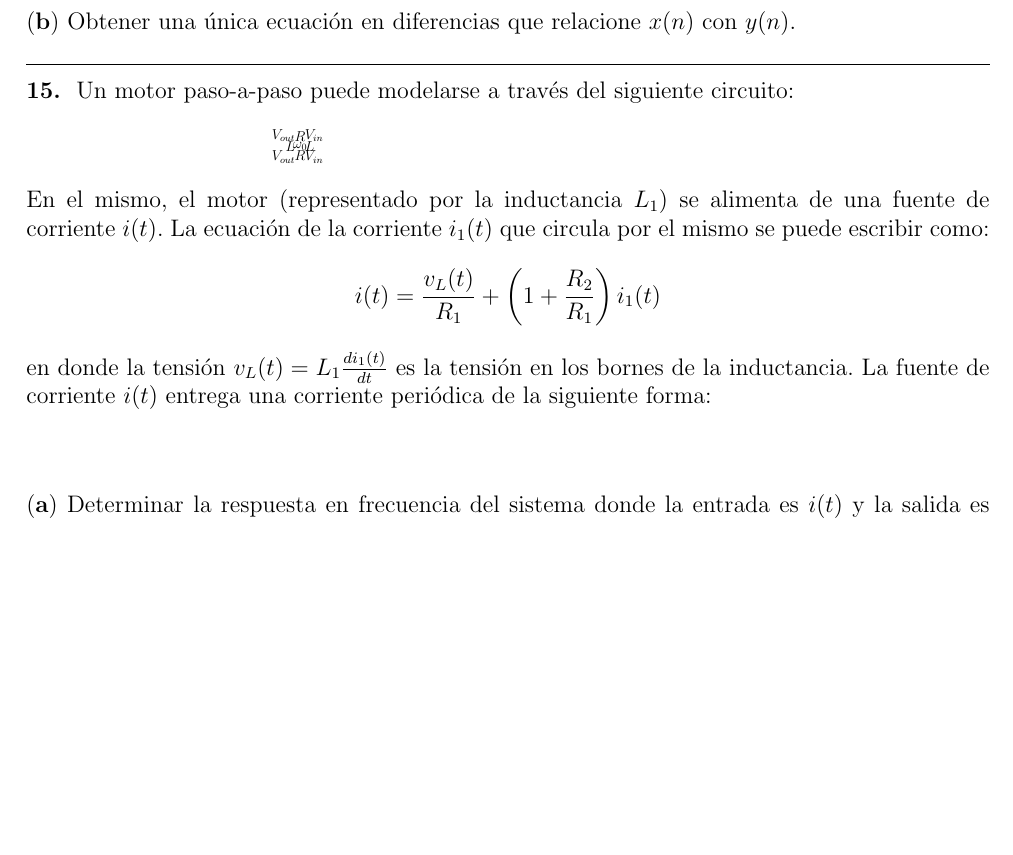
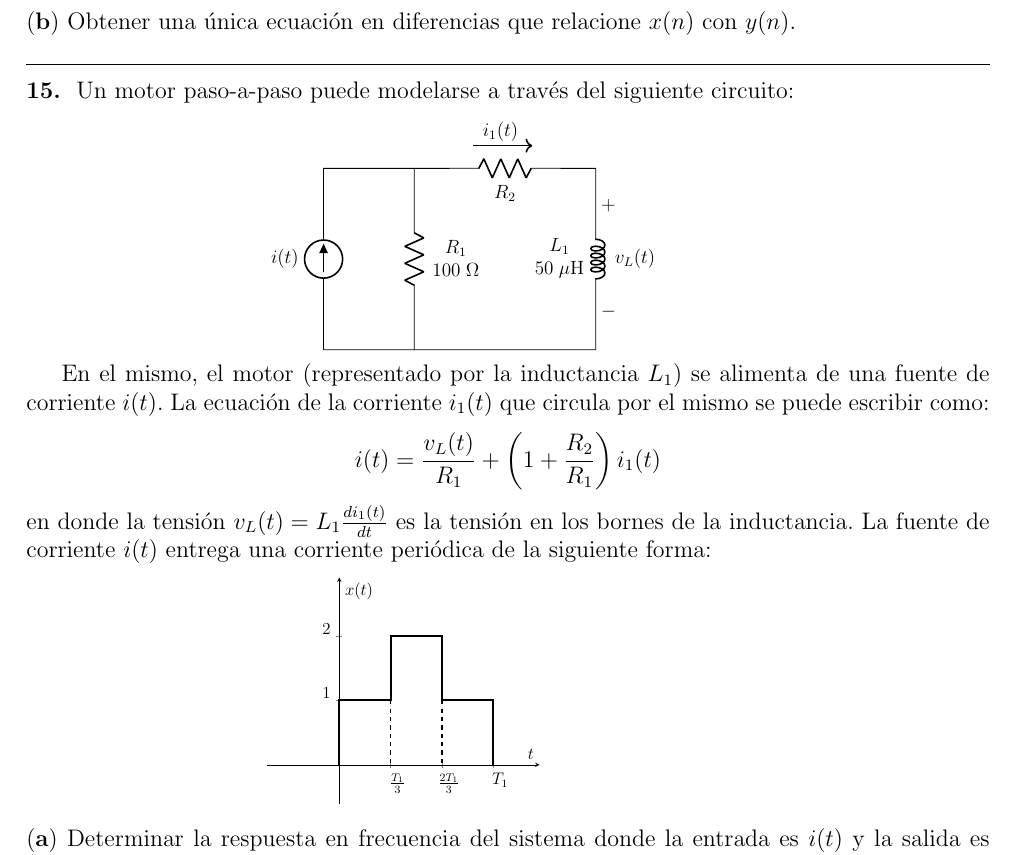
Before and after one commit to LautaroEst/guias-sys, a LaTeX document (main.tex, which reads 05_ecuaciones_diferenciales_en_diferencias/plots/5-circuito_step.tex, 05_ecuaciones_diferenciales_en_diferencias/plots/5-corriente_wave.tex): part of page 23 of 31, cut so that both start at the same text, the shorter picture padded with empty space. Compiled offline with pdfLaTeX.

Commit message:
guia 5 terminada

```diff
--- a/05_ecuaciones_diferenciales_en_diferencias/plots/5-circuito_step.tex
+++ b/05_ecuaciones_diferenciales_en_diferencias/plots/5-circuito_step.tex
@@ -1,11 +1,21 @@
-\begin{tikzpicture}[scale=0.6, transform shape]
-    \draw (0,0) node[anchor=north west] {$V_{in}$};
-    \draw (0,0) node[anchor=north east] {$V_{out}$};
-    \draw (0,0) node[anchor=south west] {$V_{in}$};
-    \draw (0,0) node[anchor=south east] {$V_{out}$};
-    \draw (0,0) node[anchor=north] {$R$};
-    \draw (0,0) node[anchor=south] {$R$};
-    \draw (0,0) node[anchor=east] {$L$};
-    \draw (0,0) node[anchor=west] {$L$};
-    \draw (0,0) node[anchor=center] {$\omega_0$};
-\end{tikzpicture}
+\begin{circuitikz}[scale=0.8, transform shape, american voltages]
+    \draw
+    (0,0) to [american current source, l^=$i(t)$] (0,4)
+    to (2,4)
+    to [R, l^={\parbox{1.2cm}{
+        \begin{center}
+            $R_1$ \\ $100\;\Omega$
+        \end{center}
+        }}] (2,0)
+    to (0,0) ;
+    \draw (2, 4) to [R, l_={$R_2$}] (6,4)
+    to [L, l_={\parbox{1.2cm}{
+        \begin{center}
+            $L_1$ \\ $50\;\mu\mathrm{H}$
+        \end{center}
+        }}, v^=$v_L(t)$] (6,0)
+    to (2,0) ;
+
+    \draw[->, thick] (3.3, 4.5) -- (4.6, 4.5);
+    \node at (3.9, 4.8) {$i_1(t)$};
+\end{circuitikz}
--- a/05_ecuaciones_diferenciales_en_diferencias/plots/5-corriente_wave.tex
+++ b/05_ecuaciones_diferenciales_en_diferencias/plots/5-corriente_wave.tex
@@ -1,3 +1,35 @@
-\begin{tikzpicture}
-
+\begin{tikzpicture}[scale=0.7,transform shape]
+    \begin{axis}[
+    	axis y line=center,
+    	axis x line=middle,
+    	xlabel=$t$,ylabel=$x(t)$,
+    	xmin=-1.4,xmax=3.9,
+    	ymin=-0.6,ymax=2.9,
+		xtick={0,1,2,3},
+		xticklabels={0, $\frac{T_1}{3}$,$\frac{2T_1}{3}$,$T_1$},
+    	xticklabel style = {xshift=5},
+    	yticklabel style = {yshift=5},
+    	]
+    	\addplot[
+    	black,
+    	ultra thick
+    	] coordinates {
+    	    (0,0) (0,1) (1,1) (1,2)
+    	    (2,2) (2,1) (3,1) (3,0)
+    	};
+		\addplot[
+    	black,
+    	thick,
+		dashed
+    	] coordinates {
+    	    (1,1) (1,0)
+    	};
+		\addplot[
+    	black,
+    	thick,
+		dashed
+    	] coordinates {
+    	    (2,1) (2,0)
+    	};
+    \end{axis}
 \end{tikzpicture}
--- a/main.tex
+++ b/main.tex
@@ -22,6 +22,7 @@
 % Tikz:
 \usepackage{tikz}
 \usetikzlibrary{arrows,shapes,positioning,babel}
+\usepackage{circuitikz}
 \usepackage{pgfplots}
 \pgfplotsset{compat=1.18}
 \usepackage{array}
```
Also changed, not shown: 05_ecuaciones_diferenciales_en_diferencias/main.tex (+1 -0 lines).
